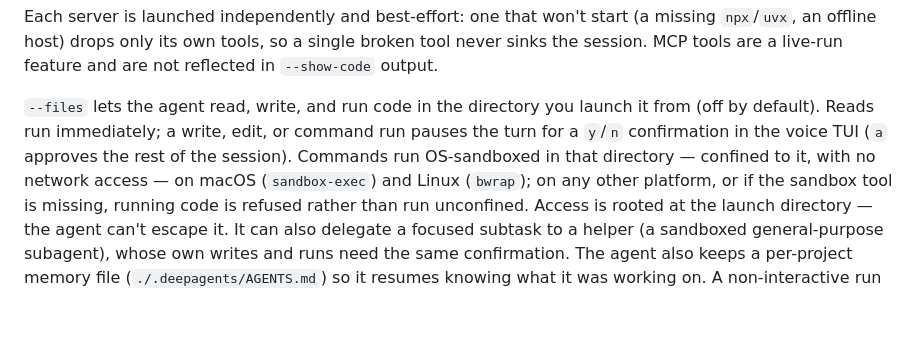
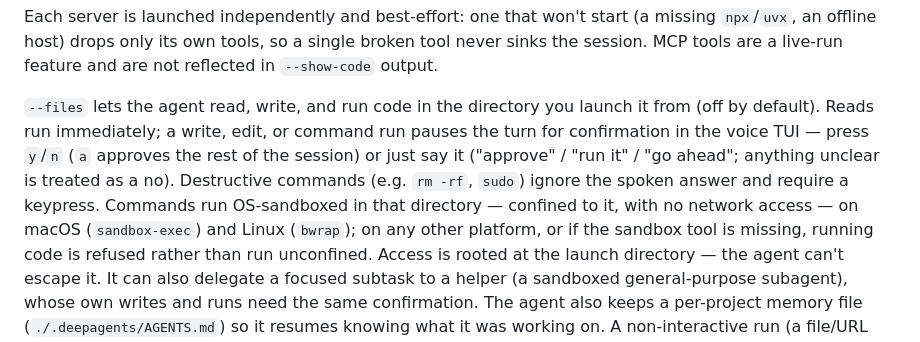
Before and after one commit to AssemblyAI/cli, a Markdown page: REFERENCE.md, the part around the change. Rendered like a GitHub page; blank space fills up the shorter version.

Commit message:
docs(live): document hands-free spoken approval for --files (M3)
Co-Authored-By: Claude Opus 4.8 (1M context) <noreply@anthropic.com>

```diff
--- a/REFERENCE.md
+++ b/REFERENCE.md
@@ -162,8 +162,10 @@ reflected in `--show-code` output.
 
 `--files` lets the agent read, write, and run code in the directory you launch
 it from (off by default). Reads run immediately; a write, edit, or command run pauses
-the turn for a `y`/`n` confirmation in the voice TUI (`a` approves the rest of the
-session). Commands run OS-sandboxed in that directory — confined to it, with no network
+the turn for confirmation in the voice TUI — press `y`/`n` (`a` approves the rest of the
+session) or just say it ("approve" / "run it" / "go ahead"; anything unclear is treated as
+a no). Destructive commands (e.g. `rm -rf`, `sudo`) ignore the spoken answer and require a
+keypress. Commands run OS-sandboxed in that directory — confined to it, with no network
 access — on macOS (`sandbox-exec`) and Linux (`bwrap`); on any other platform, or if the
 sandbox tool is missing, running code is refused rather than run unconfined. Access is
 rooted at the launch directory — the agent can't escape it. It can also delegate a
```
Also changed, not shown: aai_cli/AGENTS.md (+1 -1 lines).
